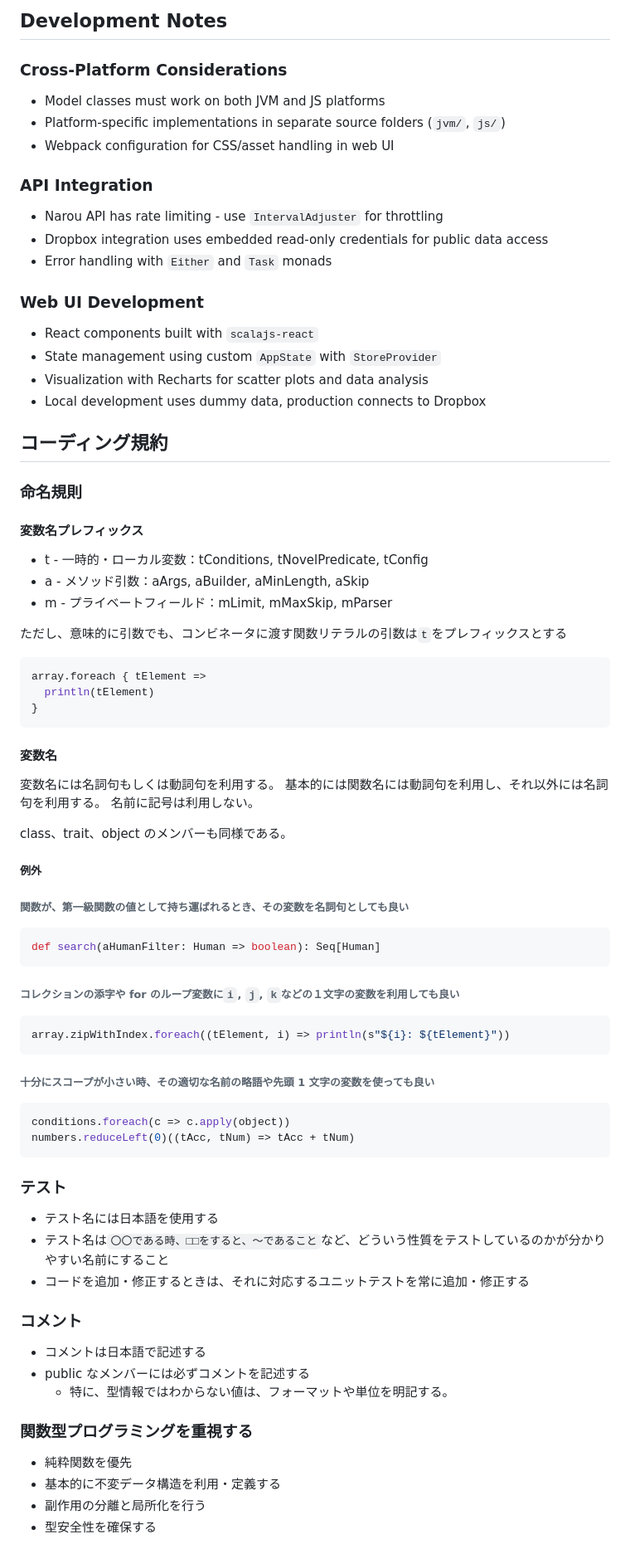
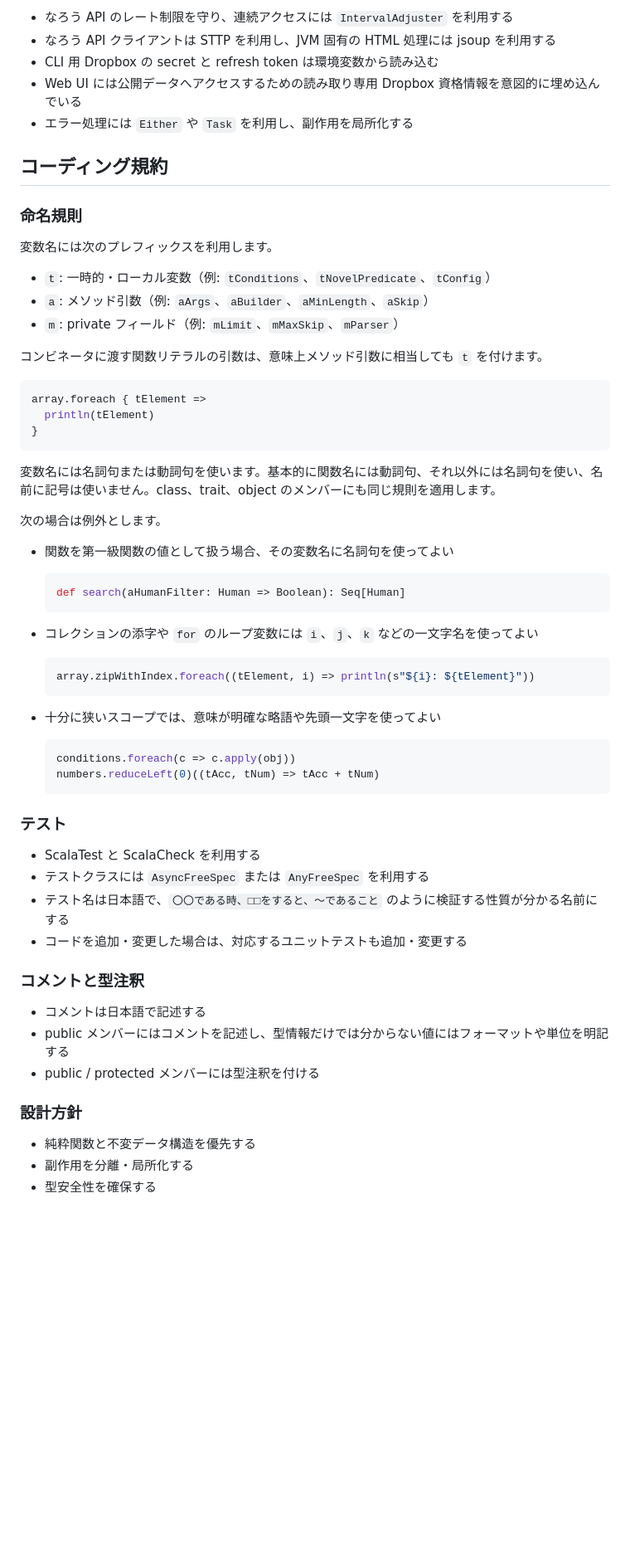
Before and after one commit to seraphr/narou-tools, a Markdown page: AGENTS.md, the part around one of its changes. Shown at 83% size. GitHub-like rendering; blank space fills up the shorter version.

Commit message:
AGENTS.mdを更新

````diff
--- a/AGENTS.md
+++ b/AGENTS.md
@@ -83,35 +75,20 @@ This is a multi-module Scala 3 project using SBT with cross-platform compilation
-## Development Notes
-
-### Cross-Platform Considerations
-
-- Model classes must work on both JVM and JS platforms
-- Platform-specific implementations in separate source folders (`jvm/`, `js/`)
-- Webpack configuration for CSS/asset handling in web UI
-
-### API Integration
-
-- Narou API has rate limiting - use `IntervalAdjuster` for throttling
-- Dropbox integration uses embedded read-only credentials for public data access
-- Error handling with `Either` and `Task` monads
-
-### Web UI Development
-
-- React components built with `scalajs-react`
-- State management using custom `AppState` with `StoreProvider`
-- Visualization with Recharts for scatter plots and data analysis
-- Local development uses dummy data, production connects to Dropbox
+- なろう API のレート制限を守り、連続アクセスには `IntervalAdjuster` を利用する
+- なろう API クライアントは STTP を利用し、JVM 固有の HTML 処理には jsoup を利用する
+- CLI 用 Dropbox の secret と refresh token は環境変数から読み込む
+- Web UI には公開データへアクセスするための読み取り専用 Dropbox 資格情報を意図的に埋め込んでいる
+- エラー処理には `Either` や `Task` を利用し、副作用を局所化する
 
 ## コーディング規約
 
 ### 命名規則
 
-#### 変数名プレフィックス
+変数名には次のプレフィックスを利用します。
 
-- t - 一時的・ローカル変数：tConditions, tNovelPredicate, tConfig
-- a - メソッド引数：aArgs, aBuilder, aMinLength, aSkip
-- m - プライベートフィールド：mLimit, mMaxSkip, mParser
+- `t`: 一時的・ローカル変数（例: `tConditions`、`tNovelPredicate`、`tConfig`）
+- `a`: メソッド引数（例: `aArgs`、`aBuilder`、`aMinLength`、`aSkip`）
+- `m`: private フィールド（例: `mLimit`、`mMaxSkip`、`mParser`）
 
-ただし、意味的に引数でも、コンビネータに渡す関数リテラルの引数は`t`をプレフィックスとする
+コンビネータに渡す関数リテラルの引数は、意味上メソッド引数に相当しても `t` を付けます。
 
 ```scala
 array.foreach { tElement =>
@@ -119,50 +96,44 @@ array.foreach { tElement =>
 }
 ```
 
-#### 変数名
+変数名には名詞句または動詞句を使います。基本的に関数名には動詞句、それ以外には名詞句を使い、名前に記号は使いません。class、trait、object のメンバーにも同じ規則を適用します。
 
-変数名には名詞句もしくは動詞句を利用する。
-基本的には関数名には動詞句を利用し、それ以外には名詞句を利用する。
-名前に記号は利用しない。
+次の場合は例外とします。
 
-class、trait、object のメンバーも同様である。
+- 関数を第一級関数の値として扱う場合、その変数名に名詞句を使ってよい
 
-##### 例外
+  ```scala
+  def search(aHumanFilter: Human => Boolean): Seq[Human]
+  ```
 
-###### 関数が、第一級関数の値として持ち運ばれるとき、その変数を名詞句としても良い
+- コレクションの添字や `for` のループ変数には `i`、`j`、`k` などの一文字名を使ってよい
 
-```scala
-def search(aHumanFilter: Human => boolean): Seq[Human]
-```
+  ```scala
+  array.zipWithIndex.foreach((tElement, i) => println(s"${i}: ${tElement}"))
+  ```
 
-###### コレクションの添字や for のループ変数に`i`, `j`, `k`などの１文字の変数を利用しても良い
+- 十分に狭いスコープでは、意味が明確な略語や先頭一文字を使ってよい
 
-```scala
-array.zipWithIndex.foreach((tElement, i) => println(s"${i}: ${tElement}"))
-```
-
-###### 十分にスコープが小さい時、その適切な名前の略語や先頭 1 文字の変数を使っても良い
-
-```scala
-conditions.foreach(c => c.apply(object))
-numbers.reduceLeft(0)((tAcc, tNum) => tAcc + tNum)
-```
+  ```scala
+  conditions.foreach(c => c.apply(obj))
+  numbers.reduceLeft(0)((tAcc, tNum) => tAcc + tNum)
+  ```
 
 ### テスト
 
-- テスト名には日本語を使用する
-- テスト名は`〇〇である時、□□をすると、～であること`など、どういう性質をテストしているのかが分かりやすい名前にすること
-- コードを追加・修正するときは、それに対応するユニットテストを常に追加・修正する
+- ScalaTest と ScalaCheck を利用する
+- テストクラスには `AsyncFreeSpec` または `AnyFreeSpec` を利用する
+- テスト名は日本語で、`〇〇である時、□□をすると、～であること` のように検証する性質が分かる名前にする
+- コードを追加・変更した場合は、対応するユニットテストも追加・変更する
 
-### コメント
+### コメントと型注釈
 
 - コメントは日本語で記述する
-- public なメンバーには必ずコメントを記述する
-  - 特に、型情報ではわからない値は、フォーマットや単位を明記する。
+- public メンバーにはコメントを記述し、型情報だけでは分からない値にはフォーマットや単位を明記する
+- public / protected メンバーには型注釈を付ける
 
-### 関数型プログラミングを重視する
+### 設計方針
 
-- 純粋関数を優先
-- 基本的に不変データ構造を利用・定義する
-- 副作用の分離と局所化を行う
+- 純粋関数と不変データ構造を優先する
+- 副作用を分離・局所化する
 - 型安全性を確保する
````
Also changed, not shown: other parts of AGENTS.md (+45 -57 lines).
